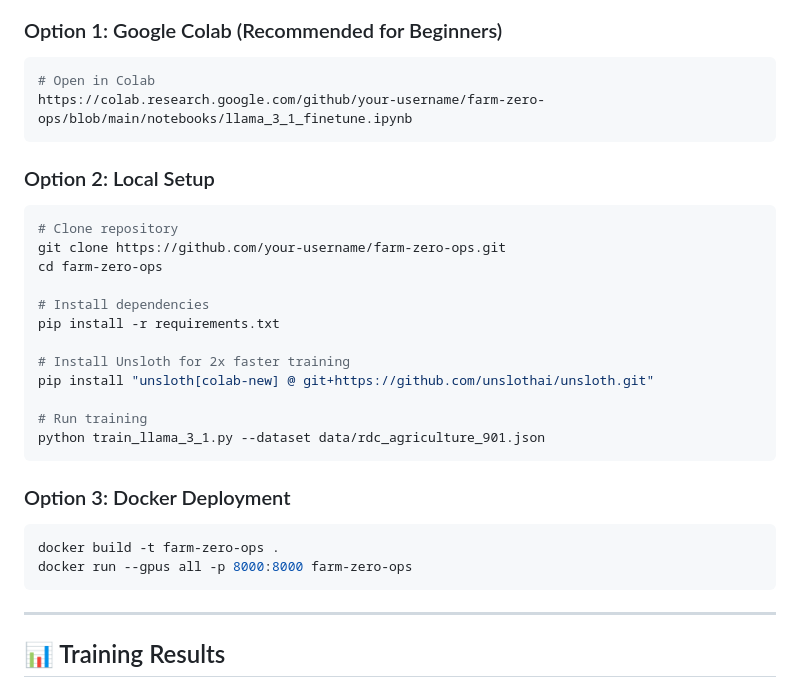
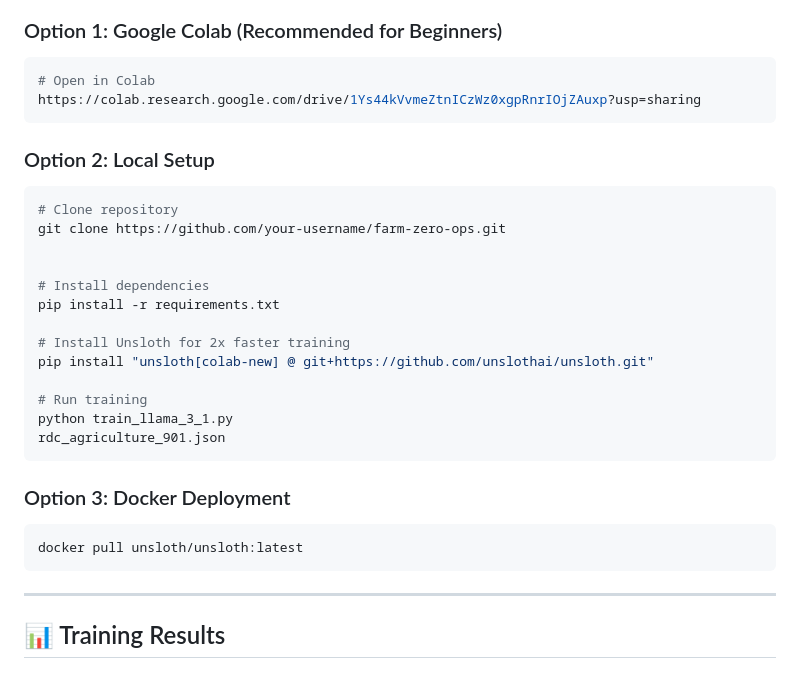
Before and after one commit to kennedy-kitoko/african-farm-intelligence-artificielle, a Markdown page: README.md, the part around the change. Drawn GitHub-style.

````diff
--- a/README.md
+++ b/README.md
@@ -85,14 +85,14 @@ graph TD
 ### Option 1: Google Colab (Recommended for Beginners)
 ```bash
 # Open in Colab
-https://colab.research.google.com/github/your-username/farm-zero-ops/blob/main/notebooks/llama_3_1_finetune.ipynb
+https://colab.research.google.com/drive/1Ys44kVvmeZtnICzWz0xgpRnrIOjZAuxp?usp=sharing
 ```
 
 ### Option 2: Local Setup
 ```bash
 # Clone repository
 git clone https://github.com/your-username/farm-zero-ops.git
-cd farm-zero-ops
+
 
 # Install dependencies
 pip install -r requirements.txt
@@ -101,13 +101,13 @@ pip install -r requirements.txt
 pip install "unsloth[colab-new] @ git+https://github.com/unslothai/unsloth.git"
 
 # Run training
-python train_llama_3_1.py --dataset data/rdc_agriculture_901.json
+python train_llama_3_1.py
+rdc_agriculture_901.json
 ```
 
 ### Option 3: Docker Deployment
 ```bash
-docker build -t farm-zero-ops .
-docker run --gpus all -p 8000:8000 farm-zero-ops
+docker pull unsloth/unsloth:latest
 ```
 
 ---
````
